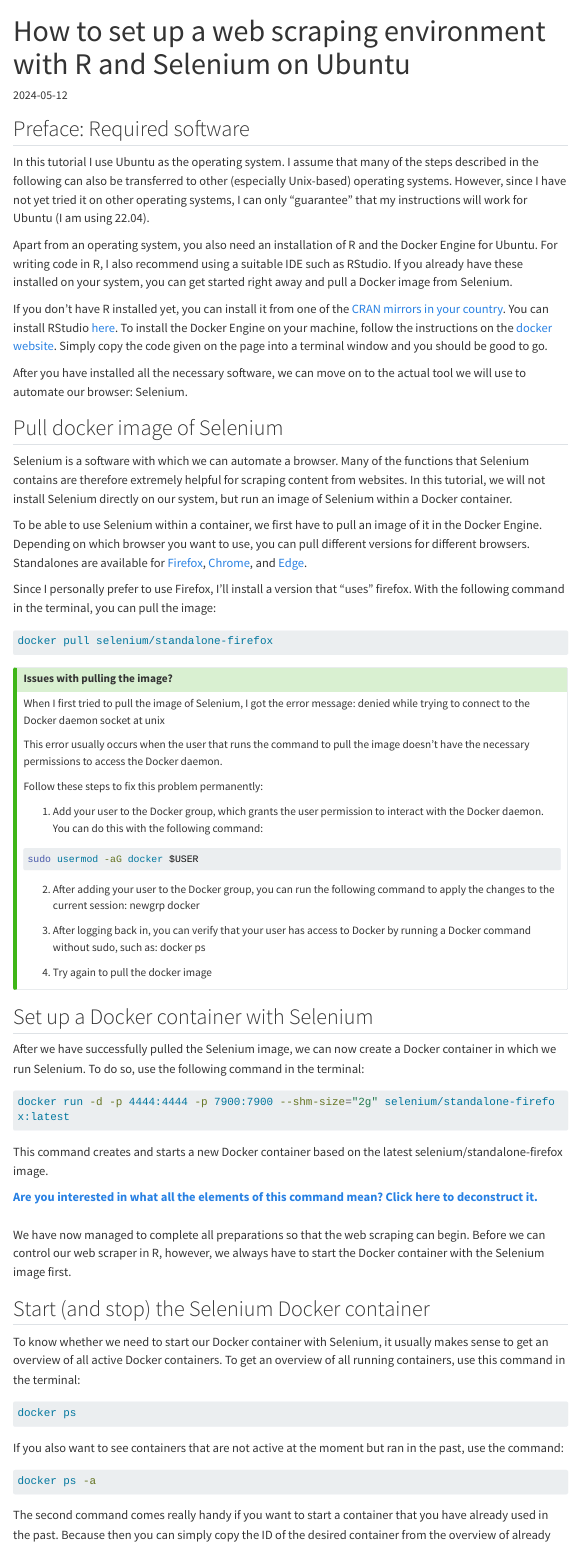
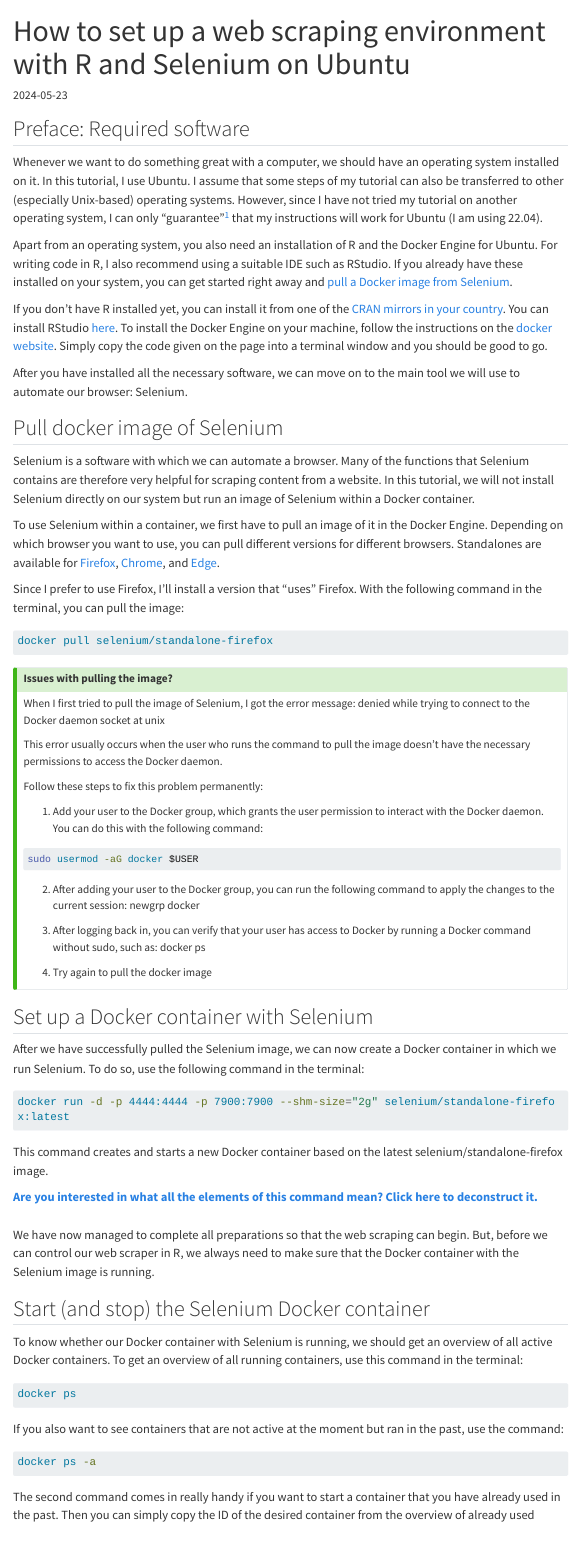
Before and after one commit to simjhe/simjhe.github.io, a Quarto document (blog/2024/scraping-tutorial/index.qmd): the page in a window 1100 px wide, from its top. Rendered offline with R 4.5, knitr and Pandoc in place of Quarto, with nearby package versions; menus at the side of the page are left out; long lines of code are wrapped.

Commit message:
final changes to blog article on scraping

````diff
--- a/_quarto.yml
+++ b/_quarto.yml
@@ -20,6 +20,8 @@
     theme:
     - html/template.scss
     toc: true
+    reference-location: margin
+    footnotes-hover: true
 
 
 
--- a/blog/2024/scraping-tutorial/index.qmd
+++ b/blog/2024/scraping-tutorial/index.qmd
@@ -1,10 +1,8 @@
 ---
 title: "How to set up a web scraping environment with R and Selenium on Ubuntu"
-date: 2024-05-12
+date: 2024-05-23
 description: "Learn in this tutorial how to create a simple and beginner-friendly web scraping environment with Selenium and R on Ubuntu"
-image: "img/test.png"
-open-graph:
-  image: "img/card.png"
+image: "img/teaser_img_scraping-tutorial.png"
 categories:
   - R
   - Web scraping
@@ -27,21 +25,21 @@
 
 ## Preface: Required software
 
-In this tutorial I use Ubuntu as the operating system. I assume that many of the steps described in the following can also be transferred to other (especially Unix-based) operating systems. However, since I have not yet tried it on other operating systems, I can only “guarantee” that my instructions will work for Ubuntu (I am using 22.04).
+Whenever we want to do something great with a computer, we should have an operating system installed on it. In this tutorial, I use Ubuntu. I assume that some steps of my tutorial can also be transferred to other (especially Unix-based) operating systems. However, since I have not tried my tutorial on another operating system, I can only “guarantee”^[If any problems occur despite my “guarantee”, plz don't sue me - just [write me an e-mail](mailto:simhe051@student.liu.se) ^^] that my instructions will work for Ubuntu (I am using 22.04).
 
-Apart from an operating system, you also need an installation of R and the Docker Engine for Ubuntu. For writing code in R, I also recommend using a suitable IDE such as RStudio. If you already have these installed on your system, you can get started right away and pull a Docker image from Selenium.
+Apart from an operating system, you also need an installation of R and the Docker Engine for Ubuntu. For writing code in R, I also recommend using a suitable IDE such as RStudio. If you already have these installed on your system, you can get started right away and [pull a Docker image from Selenium](index.html#pull-docker-image-of-selenium).
 
 If you don't have R installed yet, you can install it from one of the [CRAN mirrors in your country](https://cran.r-project.org/mirrors.html). You can install RStudio [here](https://posit.co/download/rstudio-desktop/). To install the Docker Engine on your machine, follow the instructions on the [docker website](https://docs.docker.com/engine/install/ubuntu/#install-using-the-repository). Simply copy the code given on the page into a terminal window and you should be good to go.
 
-After you have installed all the necessary software, we can move on to the actual tool we will use to automate our browser: Selenium.
+After you have installed all the necessary software, we can move on to the main tool we will use to automate our browser: Selenium.
 
 ## Pull docker image of Selenium
 
-Selenium is a software with which we can automate a browser. Many of the functions that Selenium contains are therefore extremely helpful for scraping content from websites. In this tutorial, we will not install Selenium directly on our system, but run an image of Selenium within a Docker container.
+Selenium is a software with which we can automate a browser. Many of the functions that Selenium contains are therefore very helpful for scraping content from a website. In this tutorial, we will not install Selenium directly on our system but run an image of Selenium within a Docker container.
 
-To be able to use Selenium within a container, we first have to pull an image of it in the Docker Engine. Depending on which browser you want to use, you can pull different versions for different browsers. Standalones are available for [Firefox](https://hub.docker.com/r/selenium/standalone-firefox), [Chrome](https://hub.docker.com/r/selenium/standalone-chrome), and [Edge](https://hub.docker.com/r/selenium/standalone-edge).
+To use Selenium within a container, we first have to pull an image of it in the Docker Engine. Depending on which browser you want to use, you can pull different versions for different browsers. Standalones are available for [Firefox](https://hub.docker.com/r/selenium/standalone-firefox), [Chrome](https://hub.docker.com/r/selenium/standalone-chrome), and [Edge](https://hub.docker.com/r/selenium/standalone-edge).
 
-Since I personally prefer to use Firefox, I’ll install a version that “uses” firefox. With the following command in the terminal, you can pull the image:
+Since I prefer to use Firefox, I’ll install a version that “uses” Firefox. With the following command in the terminal, you can pull the image:
 
 ```{bash}
 docker pull selenium/standalone-firefox
@@ -52,7 +50,7 @@
 
 When I first tried to pull the image of Selenium, I got the error message: denied while trying to connect to the Docker daemon socket at unix
 
-This error usually occurs when the user that runs the command to pull the image doesn't have the necessary permissions to access the Docker daemon.
+This error usually occurs when the user who runs the command to pull the image doesn't have the necessary permissions to access the Docker daemon.
 
 Follow these steps to fix this problem permanently:
 
@@ -98,11 +96,11 @@
 <br>
 ```
 
-We have now managed to complete all preparations so that the web scraping can begin. Before we can control our web scraper in R, however, we always have to start the Docker container with the Selenium image first.
+We have now managed to complete all preparations so that the web scraping can begin. But, before we can control our web scraper in R, we always need to make sure that the Docker container with the Selenium image is running.
 
 ## Start (and stop) the Selenium Docker container
 
-To know whether we need to start our Docker container with Selenium, it usually makes sense to get an overview of all active Docker containers. To get an overview of all running containers, use this command in the terminal:
+To know whether our Docker container with Selenium is running, we should get an overview of all active Docker containers. To get an overview of all running containers, use this command in the terminal:
 
 ```{bash}
 docker ps
@@ -114,6 +112,6 @@
 docker ps -a
 ```
 
-The second command comes really handy if you want to start a container that you have already used in the past. Because then you can simply copy the ID of the desired container from the overview of already used containers and then restart the old container with the following command:
+The second command comes in really handy if you want to start a container that you have already used in the past. Then you can simply copy the ID of the desired container from the overview of already used containers and then restart the old container with the following command:
 
 ```{bash}
````
Also changed, not shown: blog/2024/scraping-tutorial/img/test.png (deleted), docs/search.json, blog/2024/scraping-tutorial/index.qmd (8 more changed lines), 3 other files.
